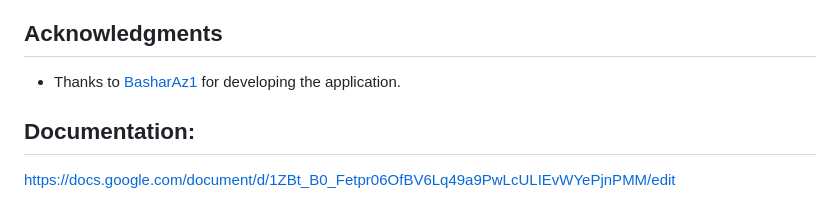
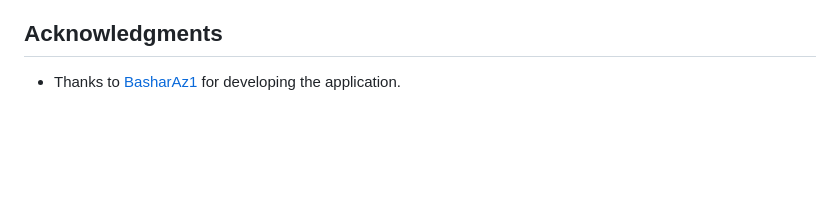
Before and after one commit to BasharAZ1/summary_exe, a Markdown page: README.md, the part around the change. Drawn GitHub-style; blank space fills up the shorter version.

```diff
--- a/README.md
+++ b/README.md
@@ -129,8 +129,3 @@ This project is licensed under the MIT License - see the [LICENSE](LICENSE) file
 ## Acknowledgments
 
 - Thanks to [BasharAz1](https://github.com/BasharAZ1) for developing the application.
-
-
-
-## Documentation:
-https://docs.google.com/document/d/1ZBt_B0_Fetpr06OfBV6Lq49a9PwLcULIEvWYePjnPMM/edit
```
